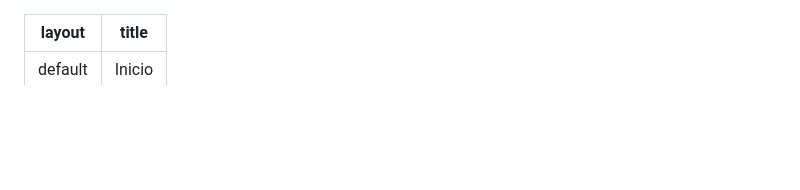
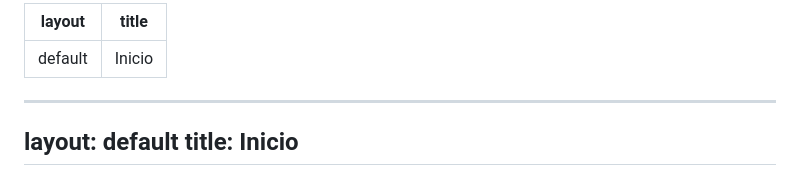
Before and after one commit to manurg97/seguridad-trabajo-inform-tica, a Markdown page: index.md, the part around one of its changes. Rendered like a GitHub page; blank space fills up the shorter version.

```diff
--- a/index.md
+++ b/index.md
@@ -1,3 +1,8 @@
+---
+layout: default
+title: Inicio
+---
+
 ---
 layout: default
 title: Inicio
```
Also changed, not shown: other parts of index.md (+43 -28 lines).
